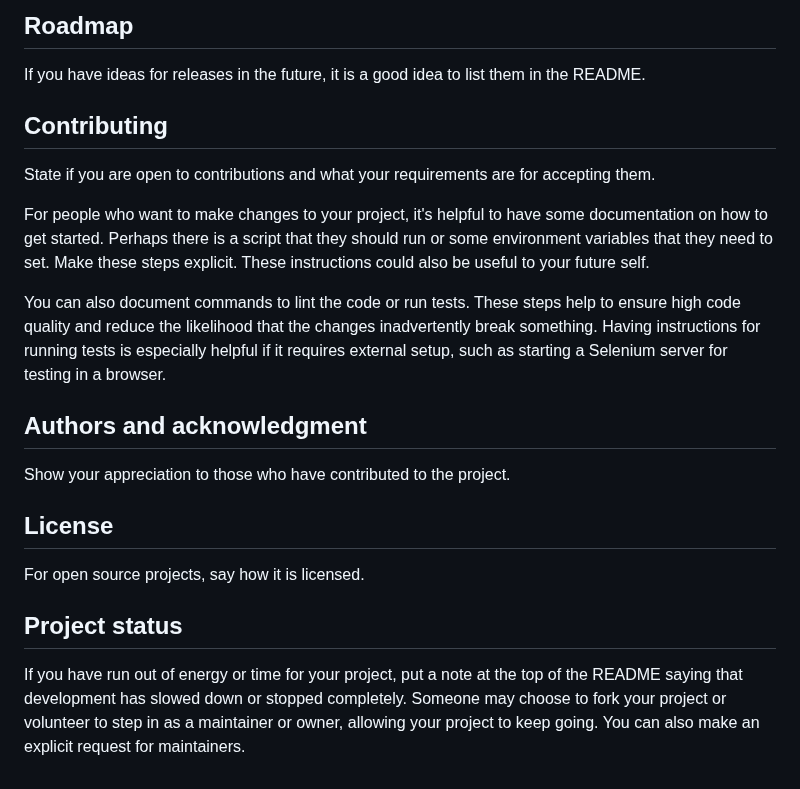
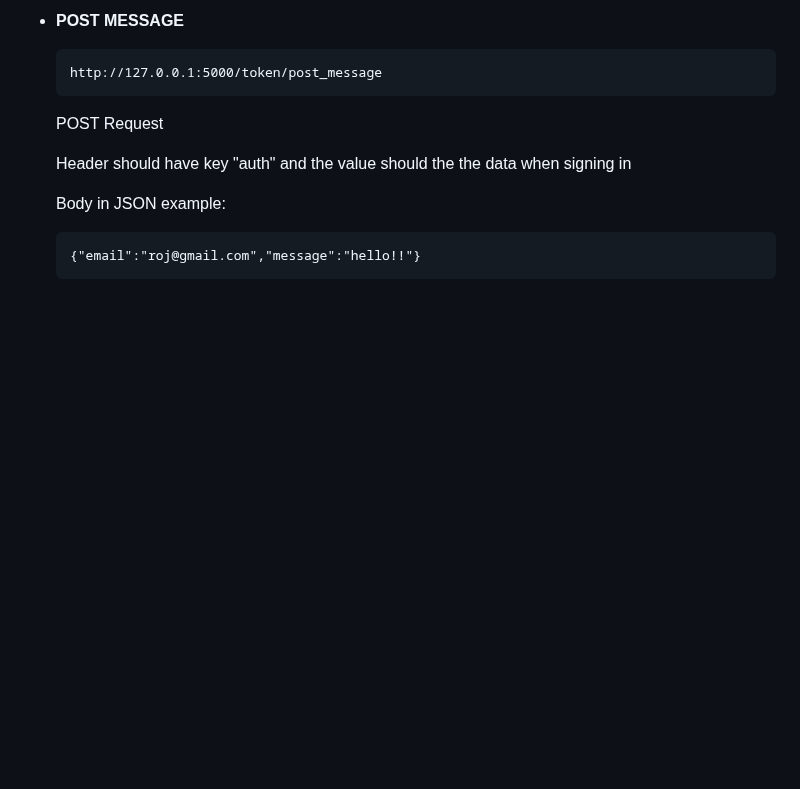
Before and after one commit to rojal-m/Twidder_Webapp, a Markdown page: README.md, the part around one of its changes. Drawn GitHub-style; blank space fills up the shorter version.

````diff
--- a/README.md
+++ b/README.md
@@ -74,19 +146,13 @@ Tell people where they can go to for help. It can be any combination of an issue
 
-## Roadmap
-If you have ideas for releases in the future, it is a good idea to list them in the README.
+-   **POST MESSAGE**
+    ```
+    http://127.0.0.1:5000/token/post_message
+    ```
+    POST Request
 
-## Contributing
-State if you are open to contributions and what your requirements are for accepting them.
+    Header should have key "auth" and the value should the the data when signing in
 
-For people who want to make changes to your project, it's helpful to have some documentation on how to get started. Perhaps there is a script that they should run or some environment variables that they need to set. Make these steps explicit. These instructions could also be useful to your future self.
-
-You can also document commands to lint the code or run tests. These steps help to ensure high code quality and reduce the likelihood that the changes inadvertently break something. Having instructions for running tests is especially helpful if it requires external setup, such as starting a Selenium server for testing in a browser.
-
-## Authors and acknowledgment
-Show your appreciation to those who have contributed to the project.
-
-## License
-For open source projects, say how it is licensed.
-
-## Project status
-If you have run out of energy or time for your project, put a note at the top of the README saying that development has slowed down or stopped completely. Someone may choose to fork your project or volunteer to step in as a maintainer or owner, allowing your project to keep going. You can also make an explicit request for maintainers.
+    Body in JSON example:
+    ```
+    {"email":"roj@gmail.com","message":"hello!!"}
+    ```
````
Also changed, not shown: other parts of README.md (+117 -45 lines).
